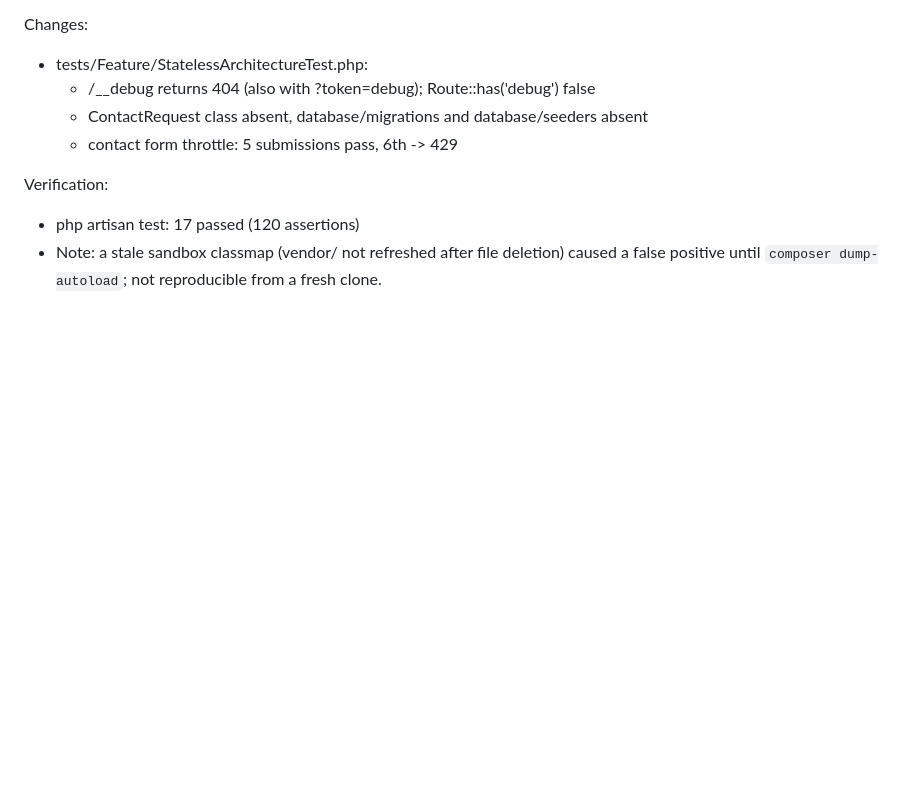
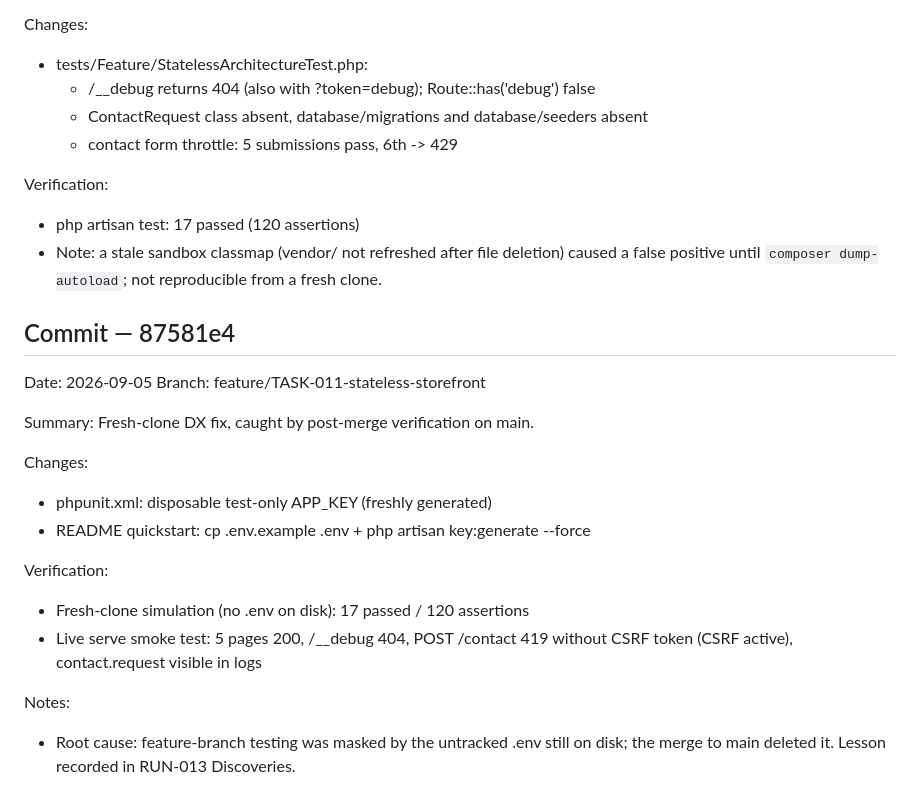
Before and after one commit to Nexusdeveloper902/B2B-Marketplace, a Markdown page: .agent/TASKS/TASK-011-stateless-storefront.md, the part around the change. Drawn GitHub-style; blank space fills up the shorter version.

```diff
--- a/.agent/TASKS/TASK-011-stateless-storefront.md
+++ b/.agent/TASKS/TASK-011-stateless-storefront.md
@@ -93,3 +93,25 @@ Verification:
 - Note: a stale sandbox classmap (vendor/ not refreshed after file deletion)
   caused a false positive until `composer dump-autoload`; not reproducible
   from a fresh clone.
+
+## Commit — 87581e4
+
+Date: 2026-09-05
+Branch: feature/TASK-011-stateless-storefront
+
+Summary:
+Fresh-clone DX fix, caught by post-merge verification on main.
+
+Changes:
+- phpunit.xml: disposable test-only APP_KEY (freshly generated)
+- README quickstart: cp .env.example .env + php artisan key:generate --force
+
+Verification:
+- Fresh-clone simulation (no .env on disk): 17 passed / 120 assertions
+- Live serve smoke test: 5 pages 200, /__debug 404, POST /contact 419
+  without CSRF token (CSRF active), contact.request visible in logs
+
+Notes:
+- Root cause: feature-branch testing was masked by the untracked .env
+  still on disk; the merge to main deleted it. Lesson recorded in
+  RUN-013 Discoveries.
```
Also changed, not shown: .agent/RUNS/RUN-2026-09-05-marketplace-013.ledger.md (+20 -0 lines).
